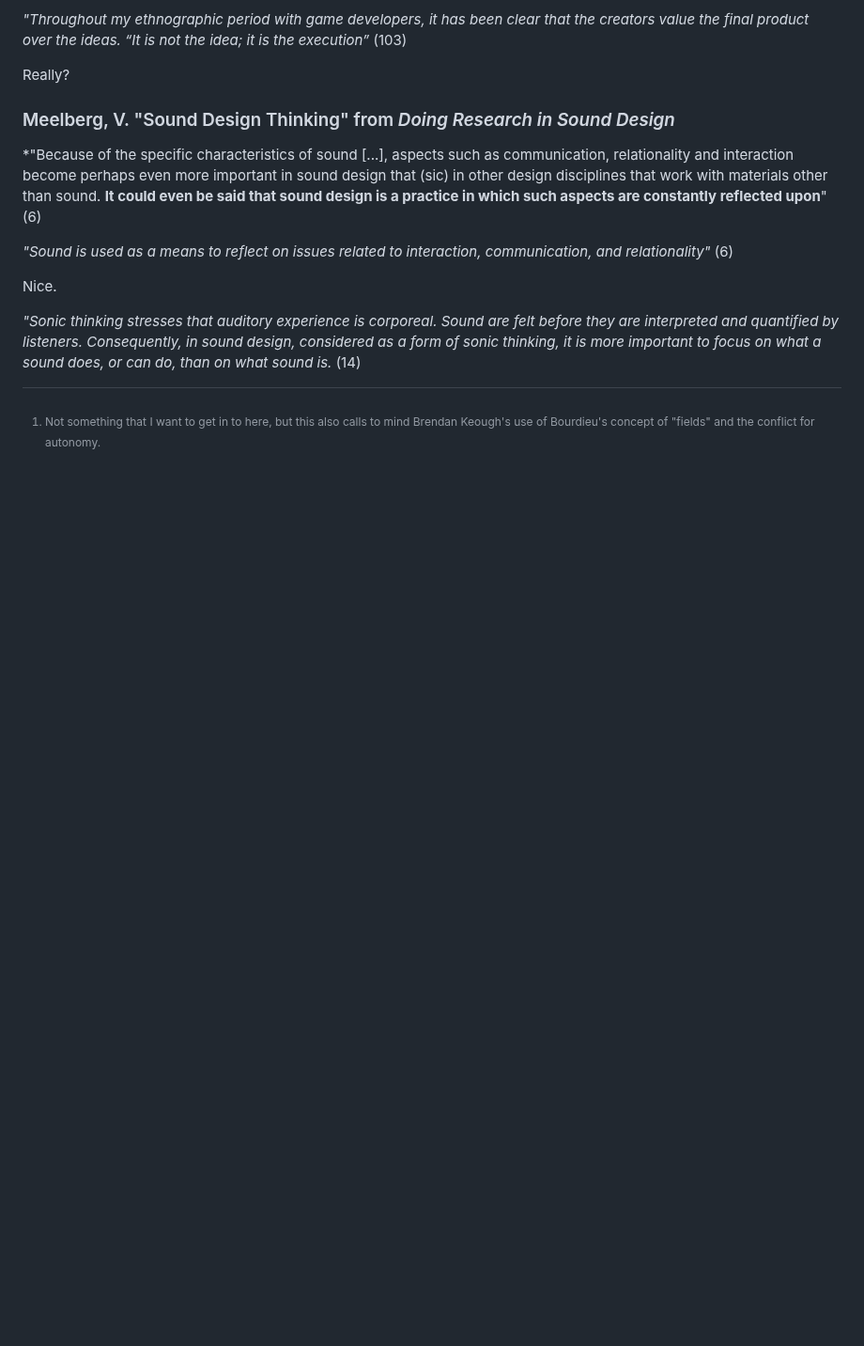
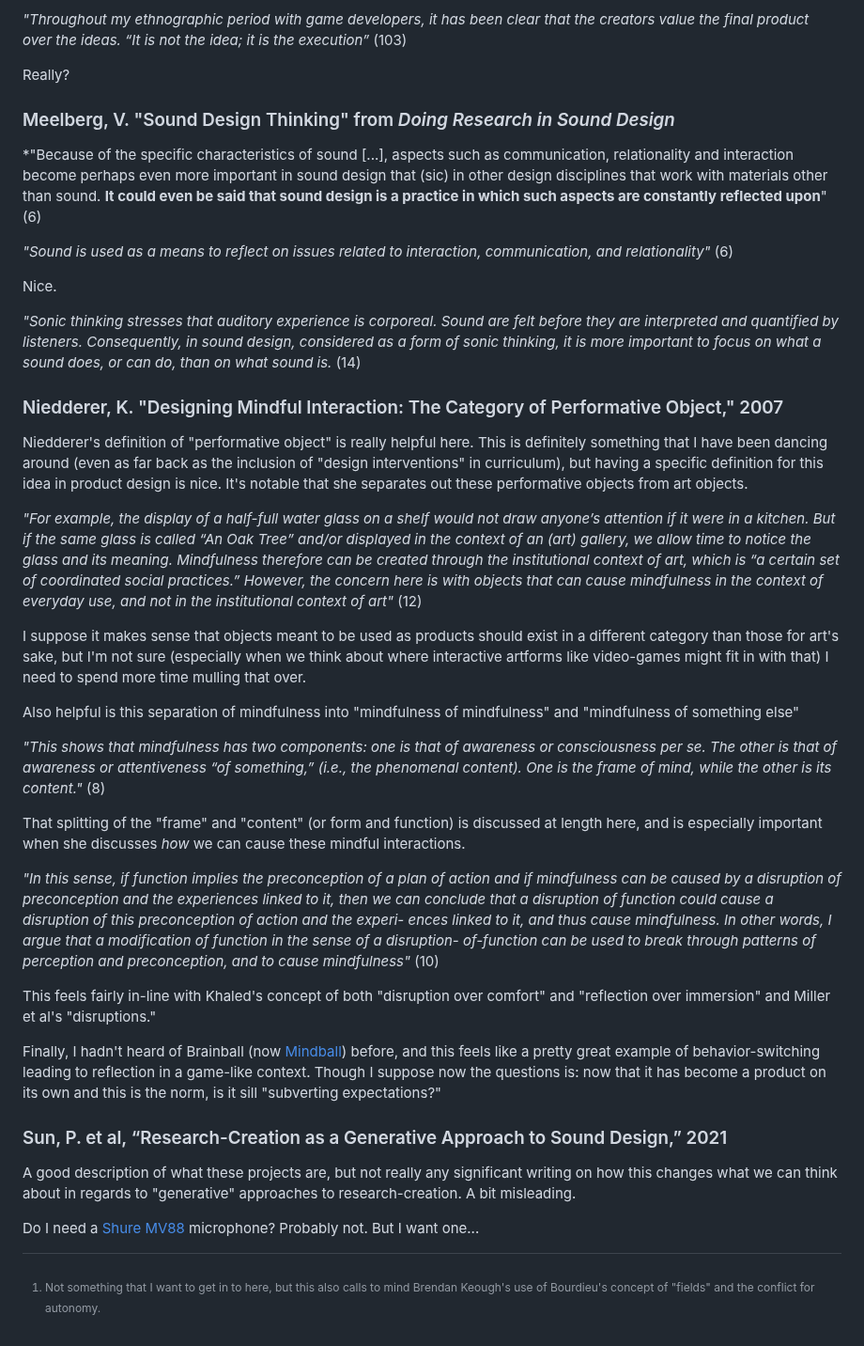
Before and after one commit to mouseandthebillionaire/RAGE, a Markdown page: relatedWork.md, the part around the change. Shown at 94% size. GitHub-like rendering; blank space fills up the shorter version.

Commit message:
readings: thoughts on Niedderer (!) and Sun (?)

```diff
--- a/relatedWork.md
+++ b/relatedWork.md
@@ -143,3 +143,29 @@ Really?
 Nice.
 
 *"Sonic thinking stresses that auditory experience is corporeal. Sound are felt before they are interpreted and quantified by listeners. Consequently, in sound design, considered as a form of sonic thinking, it is more important to focus on what a sound does, or can do, than on what sound is.* (14)
+
+### Niedderer, K. "Designing Mindful Interaction: The Category of Performative Object," 2007
+
+Niedderer's definition of "performative object" is really helpful here. This is definitely something that I have been dancing around (even as far back as the inclusion of "design interventions" in curriculum), but having a specific definition for this idea in product design is nice. It's notable that she separates out these performative objects from art objects.
+
+_"For example, the display of a half-full water glass on a shelf would not draw anyone’s attention if it were in a kitchen. But if the same glass is called “An Oak Tree” and/or displayed in the context of an (art) gallery, we allow time to notice the glass and its meaning. Mindfulness therefore can be created through the institutional context of art, which is “a certain set of coordinated social practices.” However, the concern here is with objects that can cause mindfulness in the context of everyday use, and not in the institutional context of art"_ (12)
+
+I suppose it makes sense that objects meant to be used as products should exist in a different category than those for art's sake, but I'm not sure (especially when we think about where interactive artforms like video-games might fit in with that) I need to spend more time mulling that over.
+
+Also helpful is this separation of mindfulness into "mindfulness of mindfulness" and "mindfulness of something else"
+
+_"This shows that mindfulness has two components: one is that of awareness or consciousness per se. The other is that of awareness or attentiveness “of something,” (i.e., the phenomenal content). One is the frame of mind, while the other is its content."_ (8)
+
+That splitting of the "frame" and "content" (or form and function) is discussed at length here, and is especially important when she discusses *how* we can cause these mindful interactions.
+
+_"In this sense, if function implies the preconception of a plan of action and if mindfulness can be caused by a disruption of preconception and the experiences linked to it, then we can conclude that a disruption of function could cause a disruption of this preconception of action and the experi- ences linked to it, and thus cause mindfulness. In other words, I argue that a modification of function in the sense of a disruption- of-function can be used to break through patterns of perception and preconception, and to cause mindfulness"_ (10)
+
+This feels fairly in-line with Khaled's concept of both "disruption over comfort" and "reflection over immersion" and Miller et al's "disruptions."
+
+Finally, I hadn't heard of Brainball (now [Mindball](https://www.mindball.se/)) before, and this feels like a pretty great example of behavior-switching leading to reflection in a game-like context. Though I suppose now the questions is: now that it has become a product on its own and this is the norm, is it sill "subverting expectations?"
+
+### Sun, P. et al, “Research-Creation as a Generative Approach to Sound Design,” 2021
+
+A good description of what these projects are, but not really any significant writing on how this changes what we can think about in regards to "generative" approaches to research-creation. A bit misleading.
+
+Do I need a [Shure MV88](https://www.shure.com/en-US/products/microphones/mv88?variant=MV88%252FA) microphone? Probably not. But I want one...
```
